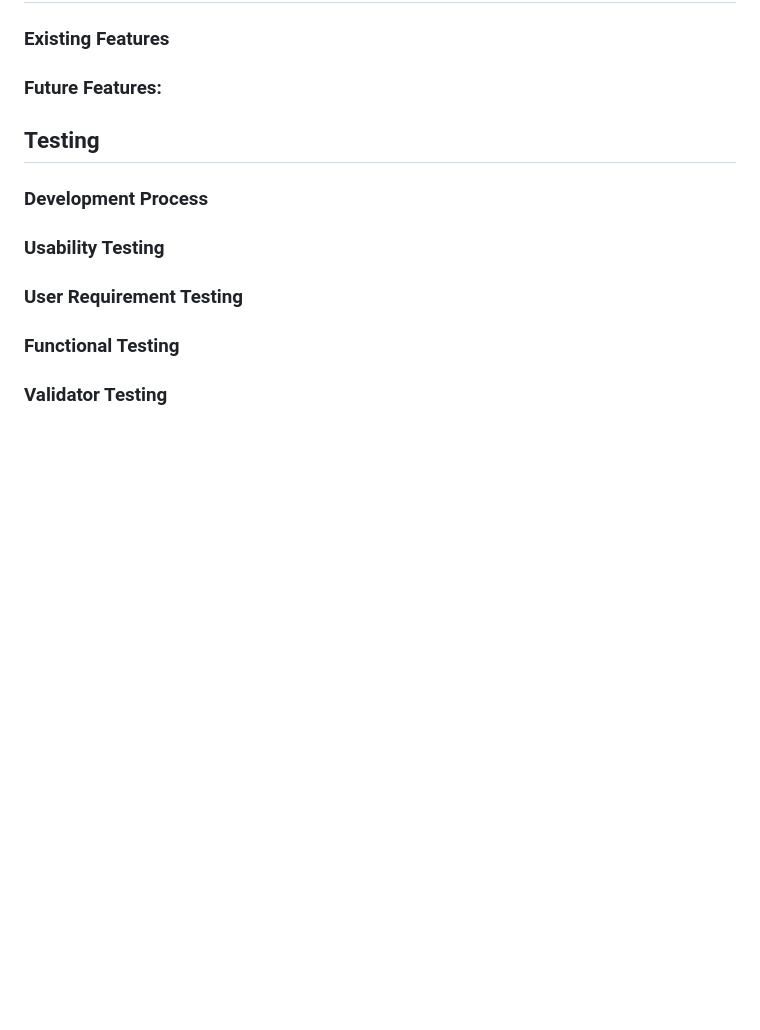
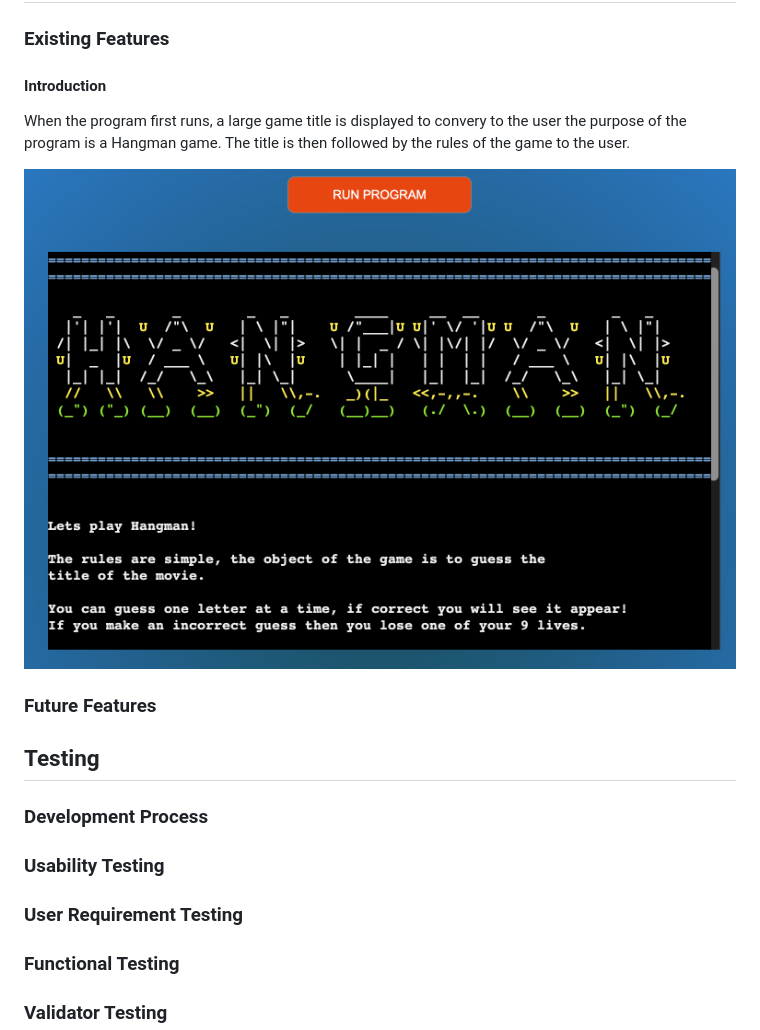
Before and after one commit to NDOMINEY/movie-hangman, a Markdown page: README.md, the part around the change. GitHub-like rendering; pictures changed too: documentation/introduction.png (added); blank space fills up the shorter version.

Commit message:
Add introduction feature to README
- Add subgroup for introduction
- Add image of program opening
- Add description of feature

Test
- Tested in README preview prior to commit

```diff
--- a/README.md
+++ b/README.md
@@ -80,7 +80,13 @@ To generate the Ascii art for the words, the below generator was used with the f
 
 ### Existing Features
 
-### Future Features:
+#### Introduction
+
+When the program first runs, a large game title is displayed to convery to the user the purpose of the program is a Hangman game. The title is then followed by the rules of the game to the user.
+
+![Game Introduction](documentation/introduction.png)
+
+### Future Features
 
 ## Testing
 
```
